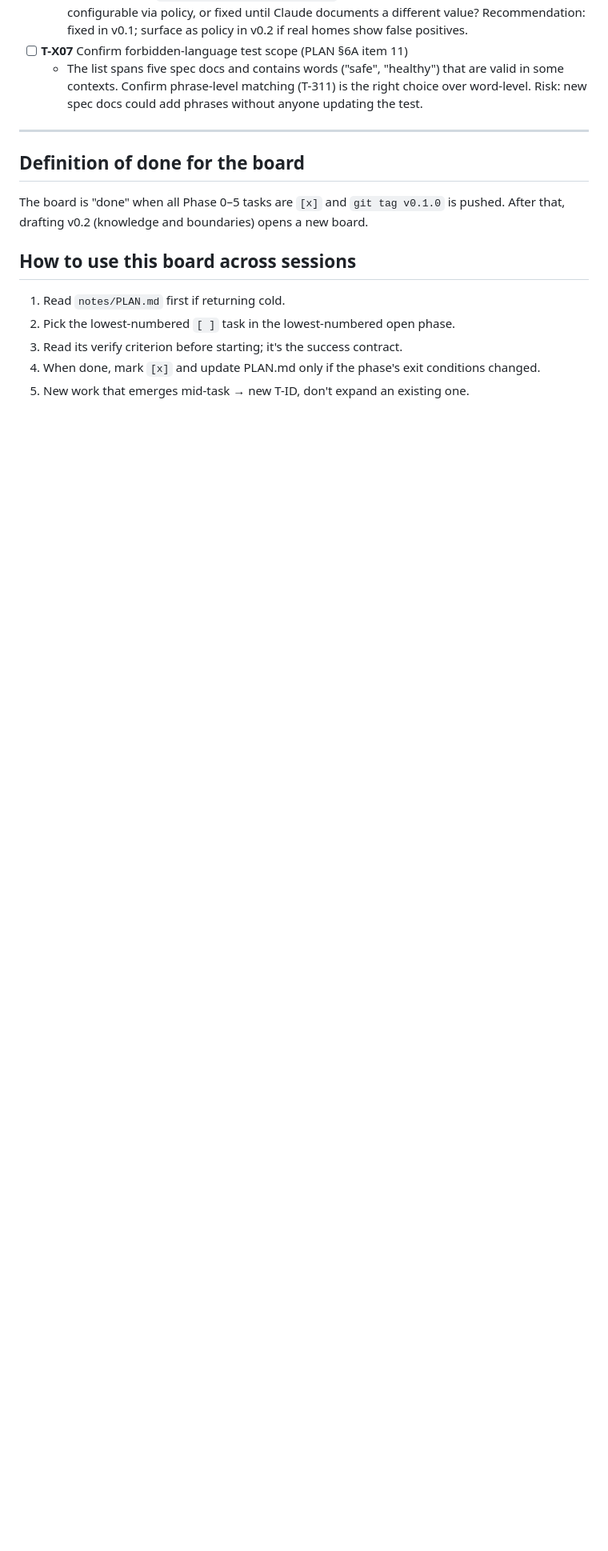
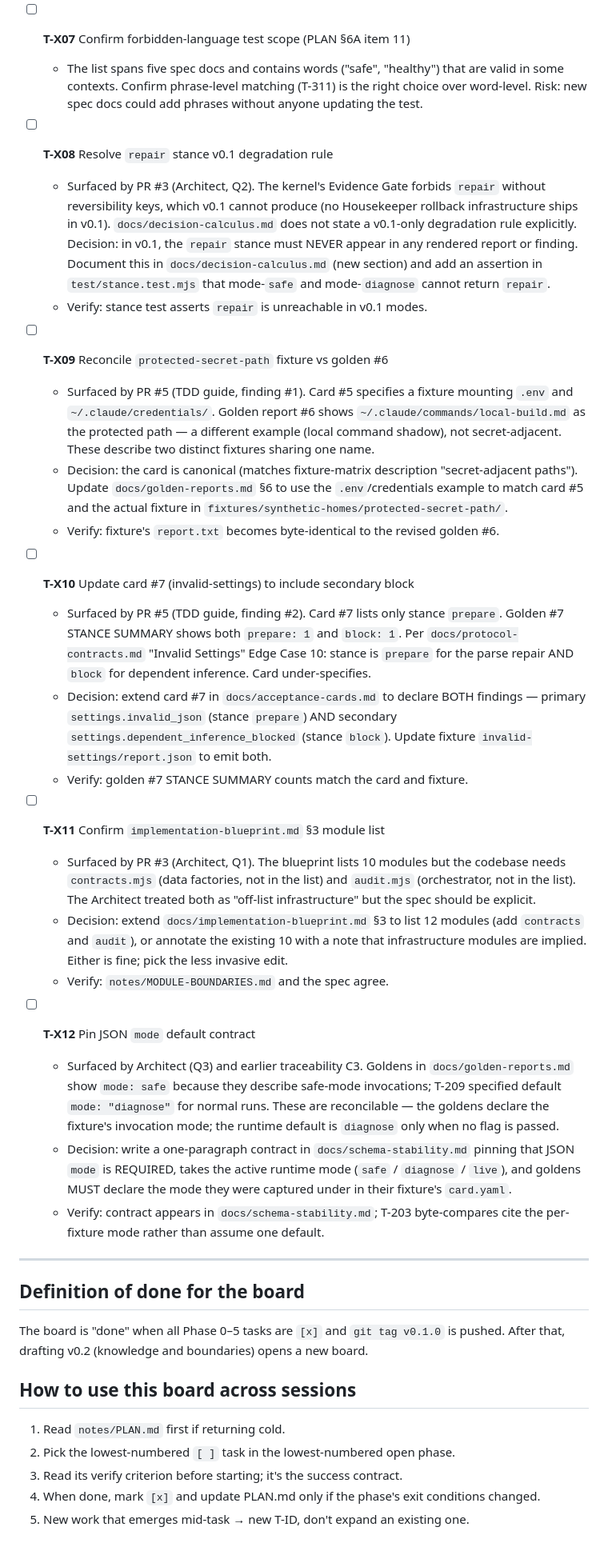
Before and after one commit to hemzaz/claude-housekeeper, a Markdown page: notes/TASKBOARD.md, the part around the change. Shown at 80% size. Rendered like a GitHub page; blank space fills up the shorter version.

Commit message:
chore: log spec gaps T-X08..T-X12 surfaced by PR #3 and #5

```diff
--- a/notes/TASKBOARD.md
+++ b/notes/TASKBOARD.md
@@ -477,6 +477,71 @@ Status legend: `[ ]` todo · `[~]` in progress · `[x]` done · `[!]` blocked
     (T-311) is the right choice over word-level. Risk: new spec docs
     could add phrases without anyone updating the test.
 
+- [ ] **T-X08** Resolve `repair` stance v0.1 degradation rule
+  - Surfaced by PR #3 (Architect, Q2). The kernel's Evidence Gate
+    forbids `repair` without reversibility keys, which v0.1 cannot
+    produce (no Housekeeper rollback infrastructure ships in v0.1).
+    `docs/decision-calculus.md` does not state a v0.1-only degradation
+    rule explicitly. Decision: in v0.1, the `repair` stance must NEVER
+    appear in any rendered report or finding. Document this in
+    `docs/decision-calculus.md` (new section) and add an assertion in
+    `test/stance.test.mjs` that mode-`safe` and mode-`diagnose` cannot
+    return `repair`.
+  - Verify: stance test asserts `repair` is unreachable in v0.1 modes.
+
+- [ ] **T-X09** Reconcile `protected-secret-path` fixture vs golden #6
+  - Surfaced by PR #5 (TDD guide, finding #1). Card #5 specifies a
+    fixture mounting `.env` and `~/.claude/credentials/`. Golden report
+    #6 shows `~/.claude/commands/local-build.md` as the protected path
+    — a different example (local command shadow), not secret-adjacent.
+    These describe two distinct fixtures sharing one name.
+  - Decision: the card is canonical (matches fixture-matrix description
+    "secret-adjacent paths"). Update `docs/golden-reports.md` §6 to use
+    the `.env`/credentials example to match card #5 and the actual
+    fixture in `fixtures/synthetic-homes/protected-secret-path/`.
+  - Verify: fixture's `report.txt` becomes byte-identical to the
+    revised golden #6.
+
+- [ ] **T-X10** Update card #7 (invalid-settings) to include secondary block
+  - Surfaced by PR #5 (TDD guide, finding #2). Card #7 lists only
+    stance `prepare`. Golden #7 STANCE SUMMARY shows both `prepare: 1`
+    and `block: 1`. Per `docs/protocol-contracts.md` "Invalid Settings"
+    Edge Case 10: stance is `prepare` for the parse repair AND `block`
+    for dependent inference. Card under-specifies.
+  - Decision: extend card #7 in `docs/acceptance-cards.md` to declare
+    BOTH findings — primary `settings.invalid_json` (stance `prepare`)
+    AND secondary `settings.dependent_inference_blocked` (stance
+    `block`). Update fixture `invalid-settings/report.json` to emit
+    both.
+  - Verify: golden #7 STANCE SUMMARY counts match the card and fixture.
+
+- [ ] **T-X11** Confirm `implementation-blueprint.md` §3 module list
+  - Surfaced by PR #3 (Architect, Q1). The blueprint lists 10 modules
+    but the codebase needs `contracts.mjs` (data factories, not in the
+    list) and `audit.mjs` (orchestrator, not in the list). The
+    Architect treated both as "off-list infrastructure" but the spec
+    should be explicit.
+  - Decision: extend `docs/implementation-blueprint.md` §3 to list 12
+    modules (add `contracts` and `audit`), or annotate the existing 10
+    with a note that infrastructure modules are implied. Either is
+    fine; pick the less invasive edit.
+  - Verify: `notes/MODULE-BOUNDARIES.md` and the spec agree.
+
+- [ ] **T-X12** Pin JSON `mode` default contract
+  - Surfaced by Architect (Q3) and earlier traceability C3. Goldens in
+    `docs/golden-reports.md` show `mode: safe` because they describe
+    safe-mode invocations; T-209 specified default `mode: "diagnose"`
+    for normal runs. These are reconcilable — the goldens declare the
+    fixture's invocation mode; the runtime default is `diagnose` only
+    when no flag is passed.
+  - Decision: write a one-paragraph contract in `docs/schema-stability.md`
+    pinning that JSON `mode` is REQUIRED, takes the active runtime mode
+    (`safe` / `diagnose` / `live`), and goldens MUST declare the mode
+    they were captured under in their fixture's `card.yaml`.
+  - Verify: contract appears in `docs/schema-stability.md`; T-203
+    byte-compares cite the per-fixture mode rather than assume one
+    default.
+
 ---
 
 ## Definition of done for the board
```
